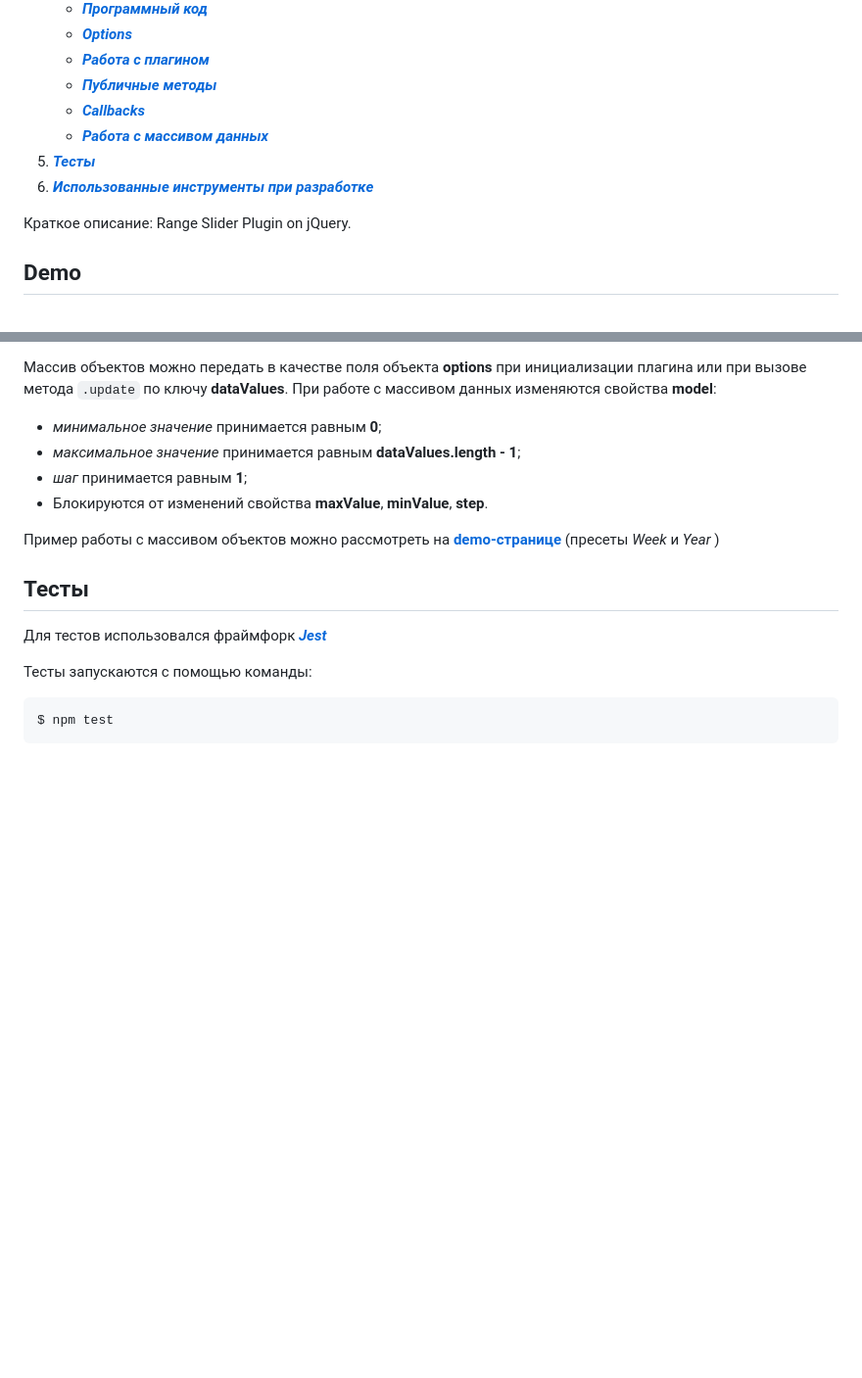
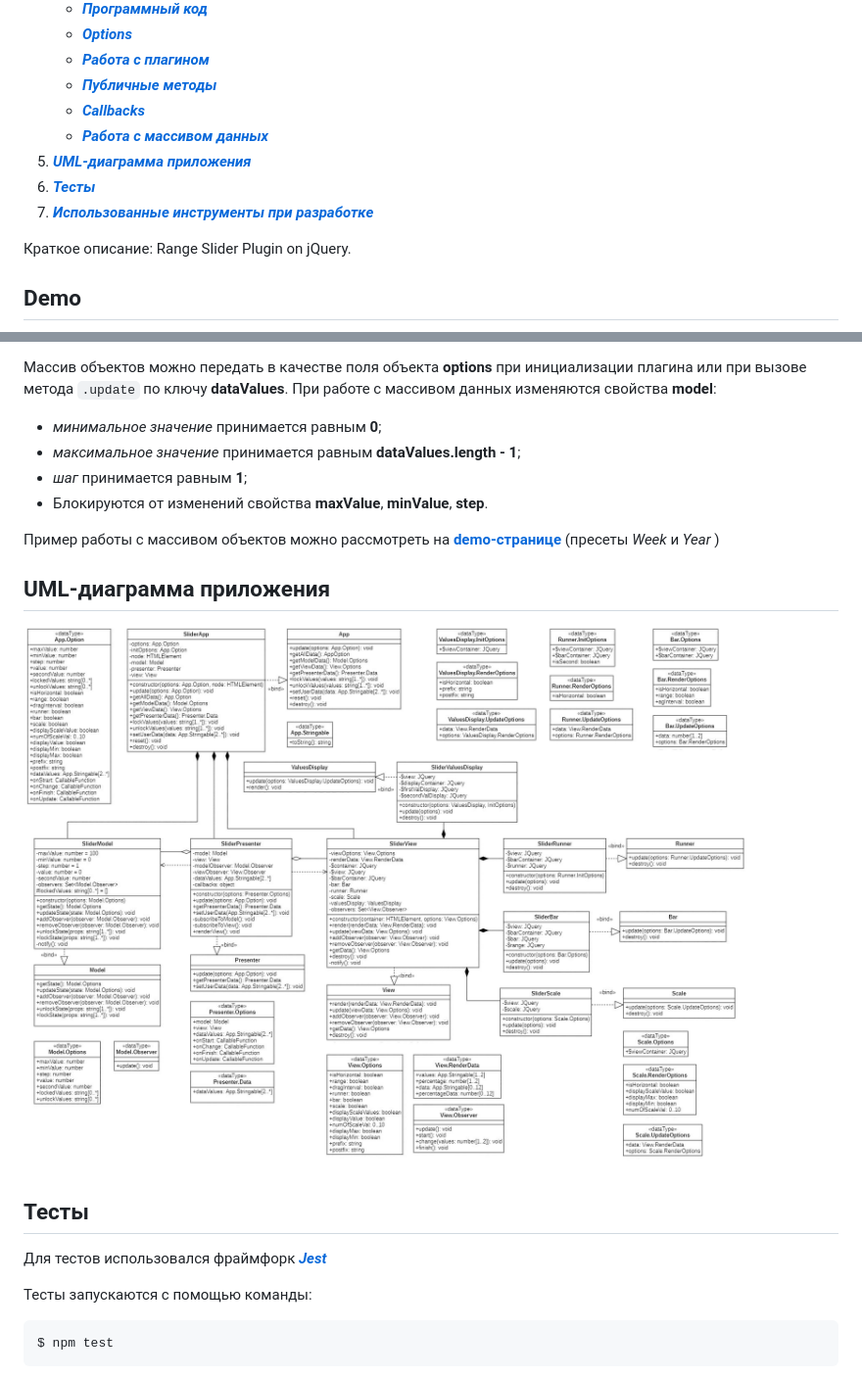
Before and after one commit to kv-work/my-mvp-range-slider, a Markdown page: README.md, 2 parts joined by grey strips. Shown: that part at 98% size. GitHub-like rendering; pictures changed too: UML.jpg (added); blank space fills up the shorter version.

Commit message:
add (readme): added uml-diagramm

```diff
--- a/README.md
+++ b/README.md
@@ -15,8 +15,9 @@
     * ***[Публичные методы](#methods)***
     * ***[Callbacks](#callbacks)***
     * ***[Работа с массивом данных](#work_with_data_values)***
-5. ***[Тесты](#test)***
-6. ***[Использованные инструменты при разработке](#instruments)***
+5. ***[UML-диаграмма приложения](#uml)***
+6. ***[Тесты](#test)***
+7. ***[Использованные инструменты при разработке](#instruments)***
 
 Краткое описание:
 Range Slider Plugin on jQuery.
@@ -203,6 +204,10 @@ $('.js-slider').myMVPSlider('destroy')
 
 Пример работы с массивом объектов можно рассмотреть на **[demo-странице][1]** (пресеты *Week* и *Year* )
 
+## <a name="uml">UML-диаграмма приложения</a>
+
+![UML-диаграмма приложения](https://github.com/kv-work/my-mvp-range-slider/raw/readme/UML.jpg)
+
 ## <a name="test">Тесты</a>
 
 Для тестов использовался фраймфорк ***[Jest](https://jestjs.io/)***
```
Also changed, not shown: other parts of README.md (+6 -6 lines), 1 other file.
